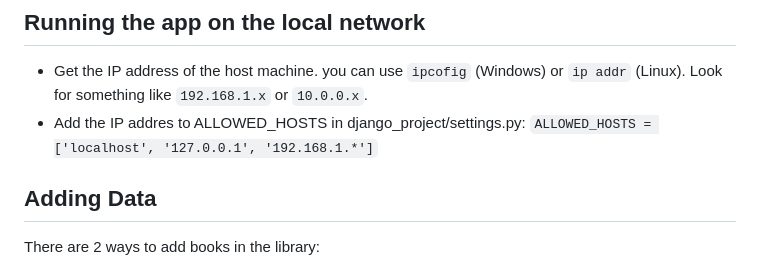
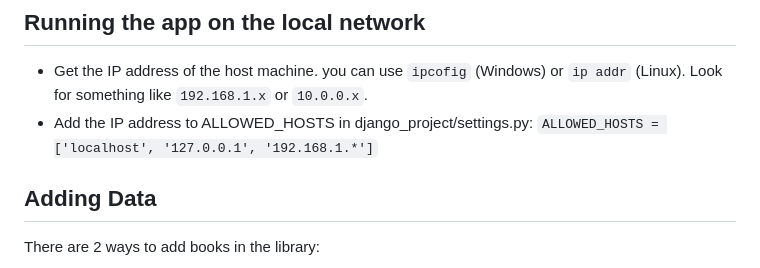
Before and after one commit to yamesyung/SoloScribe, a Markdown page: README.md, the part around the change. Drawn GitHub-style.

Commit message:
Update README.md
typo

```diff
--- a/README.md
+++ b/README.md
@@ -25,7 +25,7 @@ https://www.docker.com/products/docker-desktop/
 
 ## Running the app on the local network
 - Get the IP address of the host machine. you can use `ipcofig` (Windows) or `ip addr` (Linux). Look for something like `192.168.1.x` or `10.0.0.x`.
-- Add the IP addres to ALLOWED_HOSTS in django_project/settings.py: `ALLOWED_HOSTS = ['localhost', '127.0.0.1', '192.168.1.*']`
+- Add the IP address to ALLOWED_HOSTS in django_project/settings.py: `ALLOWED_HOSTS = ['localhost', '127.0.0.1', '192.168.1.*']`
 
 
 
```
